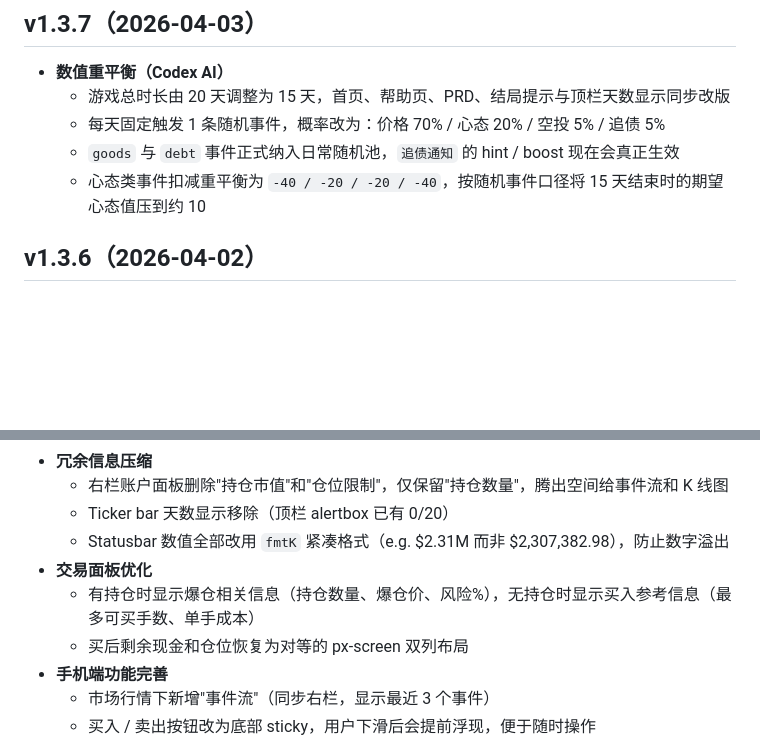
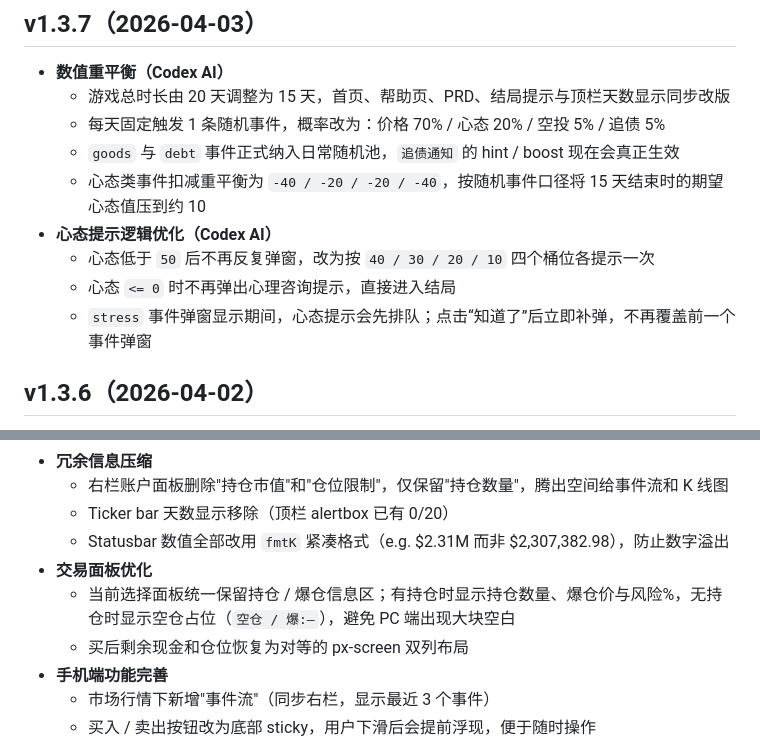
Before and after one commit to YesbitCanada/crypto-life, a Markdown page: CHANGELOG.md, 2 parts joined by grey strips. Rendered like a GitHub page; blank space fills up the shorter version.

Commit message:
Update changelog for health warning logic

```diff
--- a/CHANGELOG.md
+++ b/CHANGELOG.md
@@ -8,6 +8,10 @@
   - 每天固定触发 1 条随机事件，概率改为：价格 70% / 心态 20% / 空投 5% / 追债 5%
   - `goods` 与 `debt` 事件正式纳入日常随机池，`追债通知` 的 hint / boost 现在会真正生效
   - 心态类事件扣减重平衡为 `-40 / -20 / -20 / -40`，按随机事件口径将 15 天结束时的期望心态值压到约 10
+- **心态提示逻辑优化（Codex AI）**
+  - 心态低于 `50` 后不再反复弹窗，改为按 `40 / 30 / 20 / 10` 四个桶位各提示一次
+  - 心态 `<= 0` 时不再弹出心理咨询提示，直接进入结局
+  - `stress` 事件弹窗显示期间，心态提示会先排队；点击“知道了”后立即补弹，不再覆盖前一个事件弹窗
 
 ## v1.3.6（2026-04-02）
 - **UI 优化**
@@ -19,7 +23,7 @@
   - Ticker bar 天数显示移除（顶栏 alertbox 已有 0/20）
   - Statusbar 数值全部改用 `fmtK` 紧凑格式（e.g. $2.31M 而非 $2,307,382.98），防止数字溢出
 - **交易面板优化**
-  - 有持仓时显示爆仓相关信息（持仓数量、爆仓价、风险%），无持仓时显示买入参考信息（最多可买手数、单手成本）
+  - 当前选择面板统一保留持仓 / 爆仓信息区；有持仓时显示持仓数量、爆仓价与风险%，无持仓时显示空仓占位（`空仓 / 爆:—`），避免 PC 端出现大块空白
   - 买后剩余现金和仓位恢复为对等的 px-screen 双列布局
 - **手机端功能完善**
   - 市场行情下新增"事件流"（同步右栏，显示最近 3 个事件）
```
